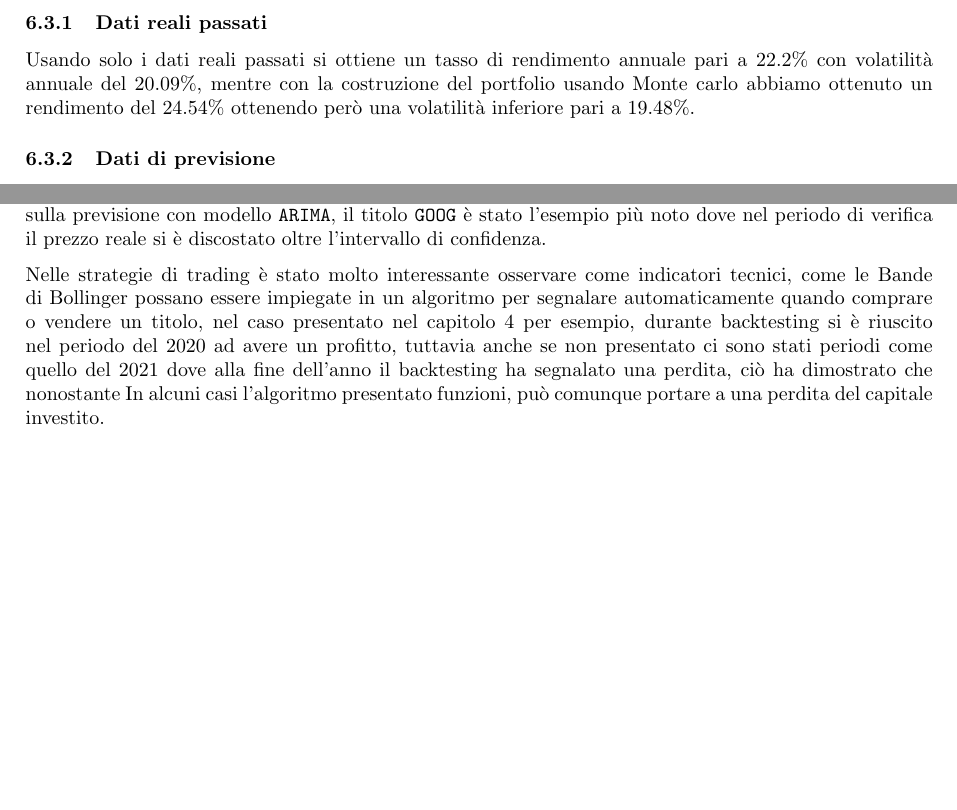
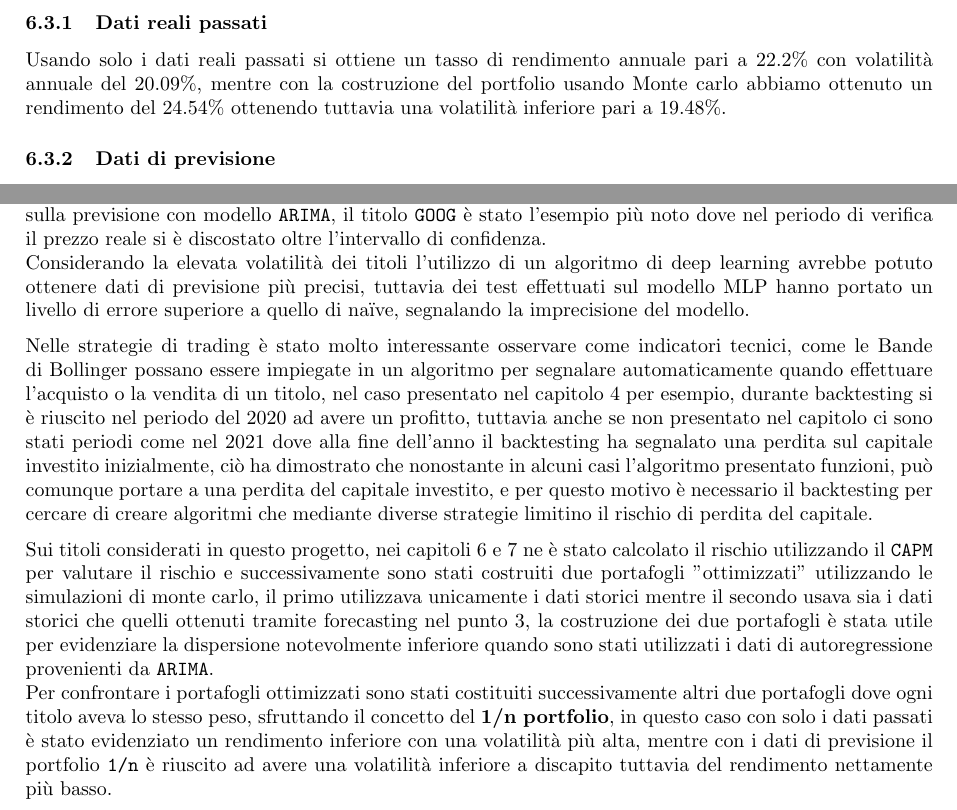
Before and after one commit to tommcamm/BISF-Project, a LaTeX document (relazione/relazione.tex, which reads relazione/6-costruzione-portfolio.tex, relazione/7-conclusioni.tex): two parts of pages 43 and 44 of 45, joined at a grey line, cut so that both start at the same text, the shorter picture padded with empty space. Compiled offline with pdfLaTeX.

Commit message:
BI Improvements

```diff
--- a/relazione/6-costruzione-portfolio.tex
+++ b/relazione/6-costruzione-portfolio.tex
@@ -143,7 +143,7 @@ Per effettuare tutti i benchmark e ottenere la valutazione del portfolio è stat
 \subsubsection{Dati reali passati}
 
 Usando solo i dati reali passati si ottiene un tasso di rendimento annuale pari a $22.2\%$ con volatilità annuale del $20.09\%$, mentre con la costruzione
-del portfolio usando Monte carlo abbiamo ottenuto un rendimento del $24.54\%$ ottenendo però una volatilità inferiore pari a $19.48\%$.
+del portfolio usando Monte carlo abbiamo ottenuto un rendimento del $24.54\%$ ottenendo tuttavia una volatilità inferiore pari a $19.48\%$.
 
 \subsubsection{Dati di previsione}
 
--- a/relazione/7-conclusioni.tex
+++ b/relazione/7-conclusioni.tex
@@ -12,10 +12,20 @@ di un portfolio ottimizzato utilizzando anche le predizioni effettuate precedent
 
 Relativamente alle analisi di previsione è stato reso noto come la alta volatilità dei titoli abbia influito sulla
 previsione con modello \verb|ARIMA|, il titolo \verb|GOOG| è stato l'esempio più noto dove nel periodo di verifica il
-prezzo reale si è discostato oltre l'intervallo di confidenza.
+prezzo reale si è discostato oltre l'intervallo di confidenza.\\
+Considerando la elevata volatilità dei titoli l'utilizzo di un algoritmo di deep learning avrebbe potuto ottenere dati di previsione più precisi,
+tuttavia dei test effettuati sul modello MLP hanno portato un livello di errore superiore a quello di naïve, segnalando la imprecisione del modello.
 
 Nelle strategie di trading è stato molto interessante osservare come indicatori tecnici, come le Bande di Bollinger possano
-essere impiegate in un algoritmo per segnalare automaticamente quando comprare o vendere un titolo, nel caso presentato nel capitolo
-4 per esempio, durante backtesting si è riuscito nel periodo del 2020 ad avere un profitto, tuttavia anche se non presentato ci sono
-stati periodi come quello del 2021 dove alla fine dell'anno il backtesting ha segnalato una perdita, ciò ha dimostrato che nonostante In
-alcuni casi l'algoritmo presentato funzioni, può comunque portare a una perdita del capitale investito.
+essere impiegate in un algoritmo per segnalare automaticamente quando effettuare l'acquisto o la vendita di un titolo, nel caso presentato nel capitolo
+4 per esempio, durante backtesting si è riuscito nel periodo del 2020 ad avere un profitto, tuttavia anche se non presentato nel capitolo ci sono
+stati periodi come nel 2021 dove alla fine dell'anno il backtesting ha segnalato una perdita sul capitale investito inizialmente, ciò ha dimostrato che nonostante in
+alcuni casi l'algoritmo presentato funzioni, può comunque portare a una perdita del capitale investito, e per questo motivo è necessario il backtesting per cercare di creare
+algoritmi che mediante diverse strategie limitino il rischio di perdita del capitale.
+
+Sui titoli considerati in questo progetto, nei capitoli 6 e 7 ne è stato calcolato il rischio utilizzando il \verb|CAPM| per valutare il rischio e successivamente sono stati costruiti due portafogli "ottimizzati"
+utilizzando le simulazioni di monte carlo, il primo utilizzava unicamente i dati storici mentre il secondo usava sia i dati storici che quelli ottenuti tramite forecasting nel punto 3,
+la costruzione dei due portafogli è stata utile per evidenziare la dispersione notevolmente inferiore quando sono stati utilizzati i dati di autoregressione provenienti da \verb|ARIMA|.\\
+Per confrontare i portafogli ottimizzati sono stati costituiti successivamente altri due portafogli dove ogni titolo aveva lo stesso peso, sfruttando il concetto del \textbf{1/n portfolio}, in questo
+caso con solo i dati passati è stato evidenziato un rendimento inferiore con una volatilità più alta, mentre con i dati di previsione il portfolio \verb|1/n| è riuscito ad avere una volatilità inferiore a discapito tuttavia
+del rendimento nettamente più basso.
```
Also changed, not shown: relazione/relazione.pdf.
